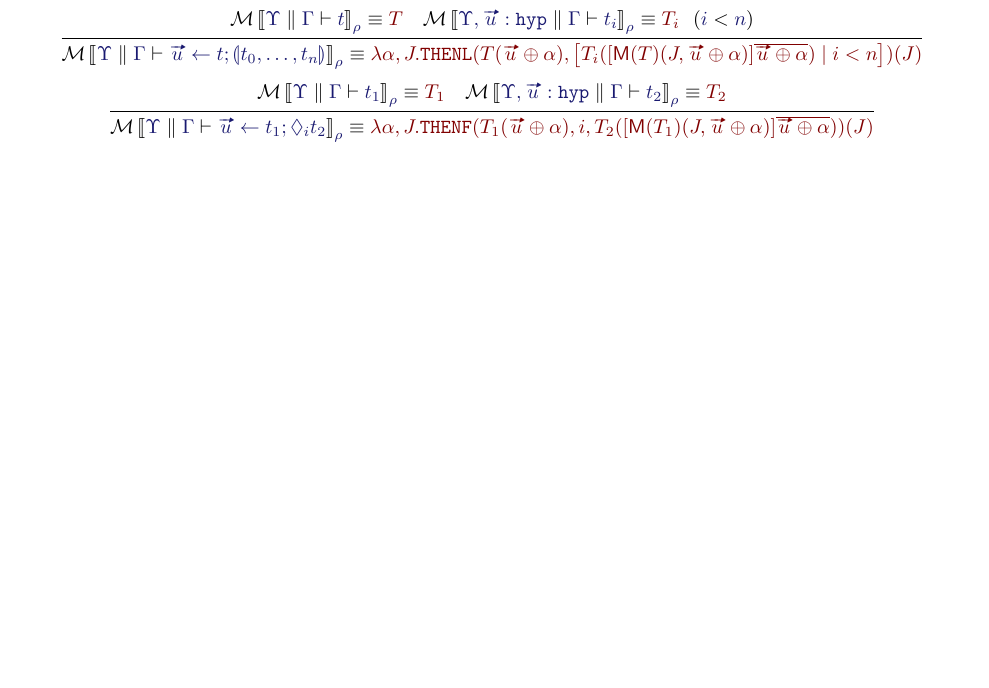
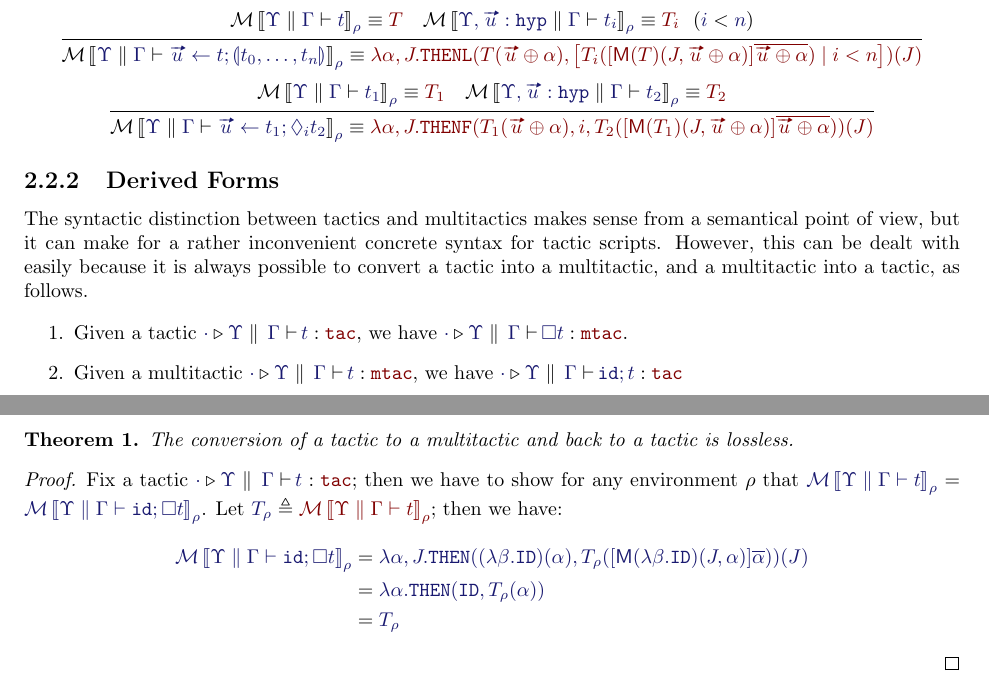
Before and after one commit to RedPRL/sml-redprl, a LaTeX thesis (doc/definition.tex, which reads doc/chapters/nominal-lcf.tex): part of page 8 of 9 before the commit and two parts of pages 8 and 9 of 10 after it, the two joined at a grey line, cut so that both start at the same text, the shorter picture padded with empty space. The pictures show the PDF file doc/definition.pdf that the author committed with the source.

Commit message:
[Definition] discuss conversion between tac<>mtac

```diff
--- a/doc/chapters/nominal-lcf.tex
+++ b/doc/chapters/nominal-lcf.tex
@@ -414,3 +414,37 @@ Next, we define the behavior of the sequencing tactical, by case on the multi-ta
     \LCFElab{\Upsilon,\vec{u}:\SortHyp}{\Gamma}{t_2}{\SortTac}{\rho}{T_2}
   }
 \]
+
+\subsection{Derived Forms}
+
+The syntactic distinction between tactics and multitactics makes sense from a
+semantical point of view, but it can make for a rather inconvenient concrete
+syntax for tactic scripts. However, this can be dealt with easily because it is
+always possible to convert a tactic into a multitactic, and a multitactic into
+a tactic, as follows.
+
+\begin{enumerate}
+  \item Given a tactic $\IsAbt{\cdot}{\Upsilon}{\Gamma}{t}{\SortTac}$, we have
+    $\IsAbt{\cdot}{\Upsilon}{\Gamma}{\Box t}{\SortMTac}$.
+  \item Given a multitactic $\IsAbt{\cdot}{\Upsilon}{\Gamma}{t}{\SortMTac}$,
+    we have $\IsAbt{\cdot}{\Upsilon}{\Gamma}{\mathtt{id}; t}{\SortTac}$
+\end{enumerate}
+
+\begin{thm}
+  The conversion of a tactic to a multitactic and back to a tactic is lossless.
+\end{thm}
+\begin{proof}
+  Fix a tactic
+  $\IsAbt{\cdot}{\Upsilon}{\Gamma}{t}{\SortTac}$; then we have to show for any
+  environment $\rho$ that
+  $\IsEq{\LCFElaboration{\Upsilon}{\Gamma}{t}{\SortTac}{\rho}}{\LCFElaboration{\Upsilon}{\Gamma}{\mathtt{id};\Box
+  t}{\SortTac}{\rho}}$. Let
+  $\Define{T_\rho}{\LCFElaboration{\Upsilon}{\Gamma}{t}{\SortTac}{\rho}}$; then we
+  have:
+  \begin{align*}
+    \IMode{\LCFElaboration{\Upsilon}{\Gamma}{\mathtt{id};\Box t}{\SortTac}{\rho}}
+      &= \IMode{\lambda\alpha, J.\mathtt{THEN}((\lambda\beta.\mathtt{ID})(\alpha), T_\rho(\StreamChop{\alpha}{\ModC{\lambda\beta.\mathtt{ID}}(J,\alpha)}))(J)}\\
+      &= \IMode{\lambda\alpha. \mathtt{THEN}(\mathtt{ID}, T_\rho(\alpha))}\\
+      &= \IMode{T_\rho}
+  \end{align*}
+\end{proof}
```
Also changed, not shown: doc/definition.tex (+3 -0 lines), doc/definition.pdf.
